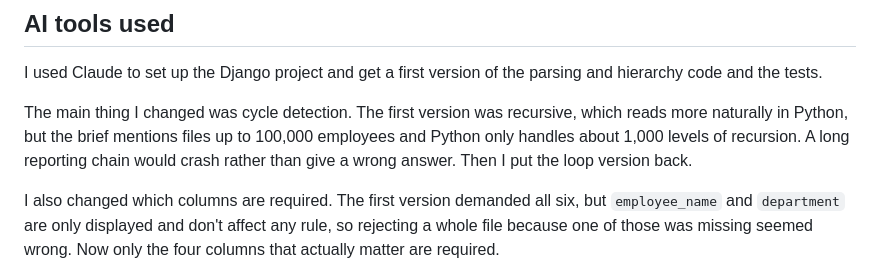
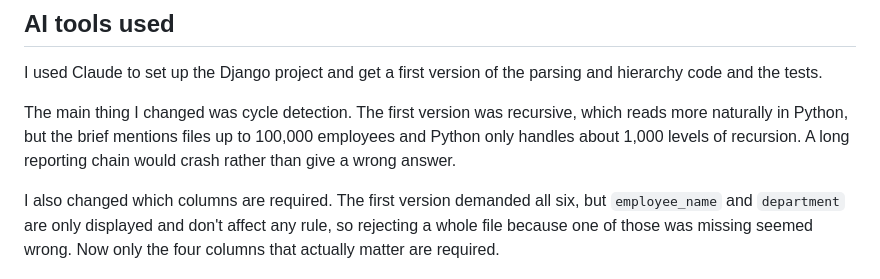
Before and after one commit to Harneet6147/HRS-IMPORT-PREVIEW-TASK, a Markdown page: README.md, the part around the change. Rendered like a GitHub page.

Commit message:
HRIS IMPORT PREVIEW

```diff
--- a/README.md
+++ b/README.md
@@ -140,7 +140,7 @@ parsing and hierarchy code and the tests.
 The main thing I changed was cycle detection. The first version was recursive,
 which reads more naturally in Python, but the brief mentions files up to 100,000
 employees and Python only handles about 1,000 levels of recursion. A long
-reporting chain would crash rather than give a wrong answer. Then I put the loop version back.
+reporting chain would crash rather than give a wrong answer.
 
 I also changed which columns are required. The first version demanded all six,
 but `employee_name` and `department` are only displayed and don't affect any
```
